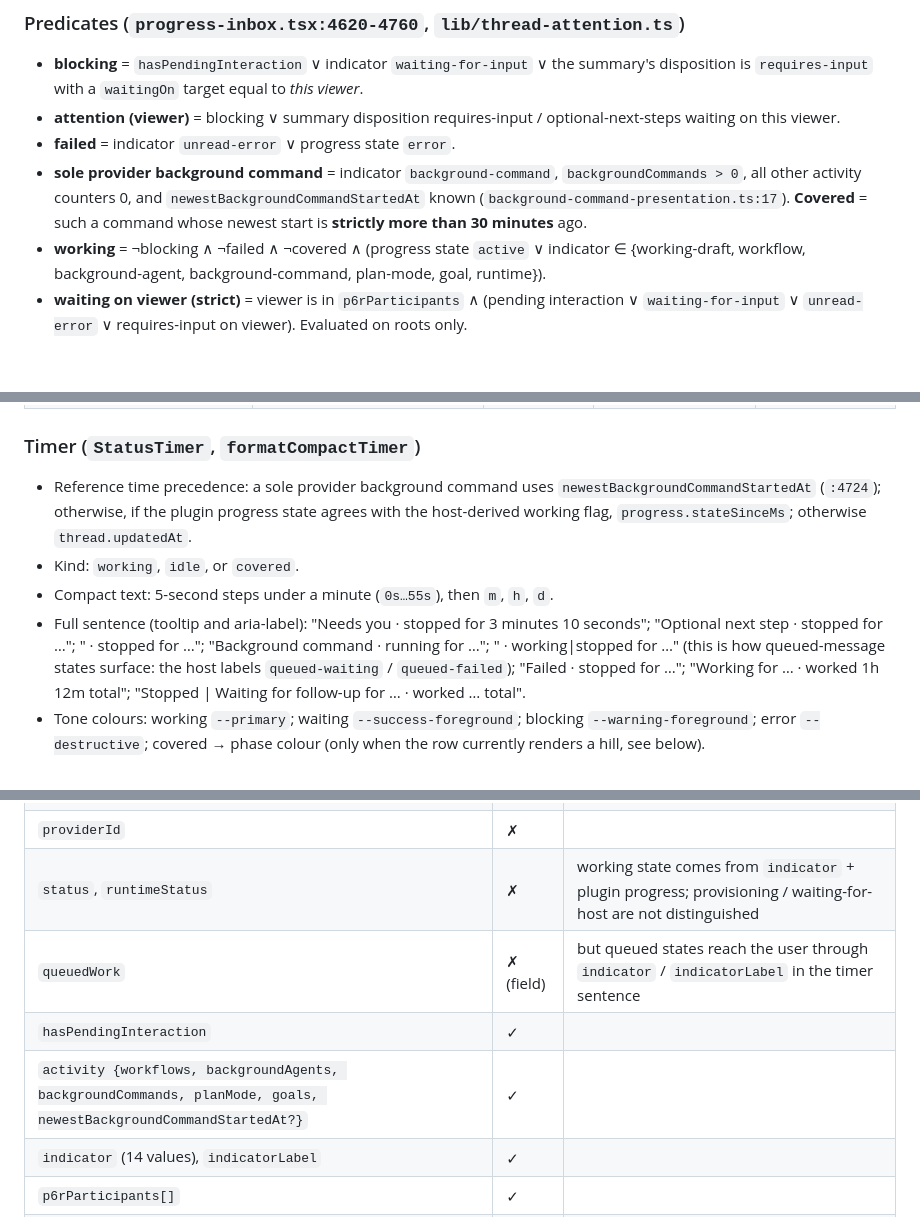
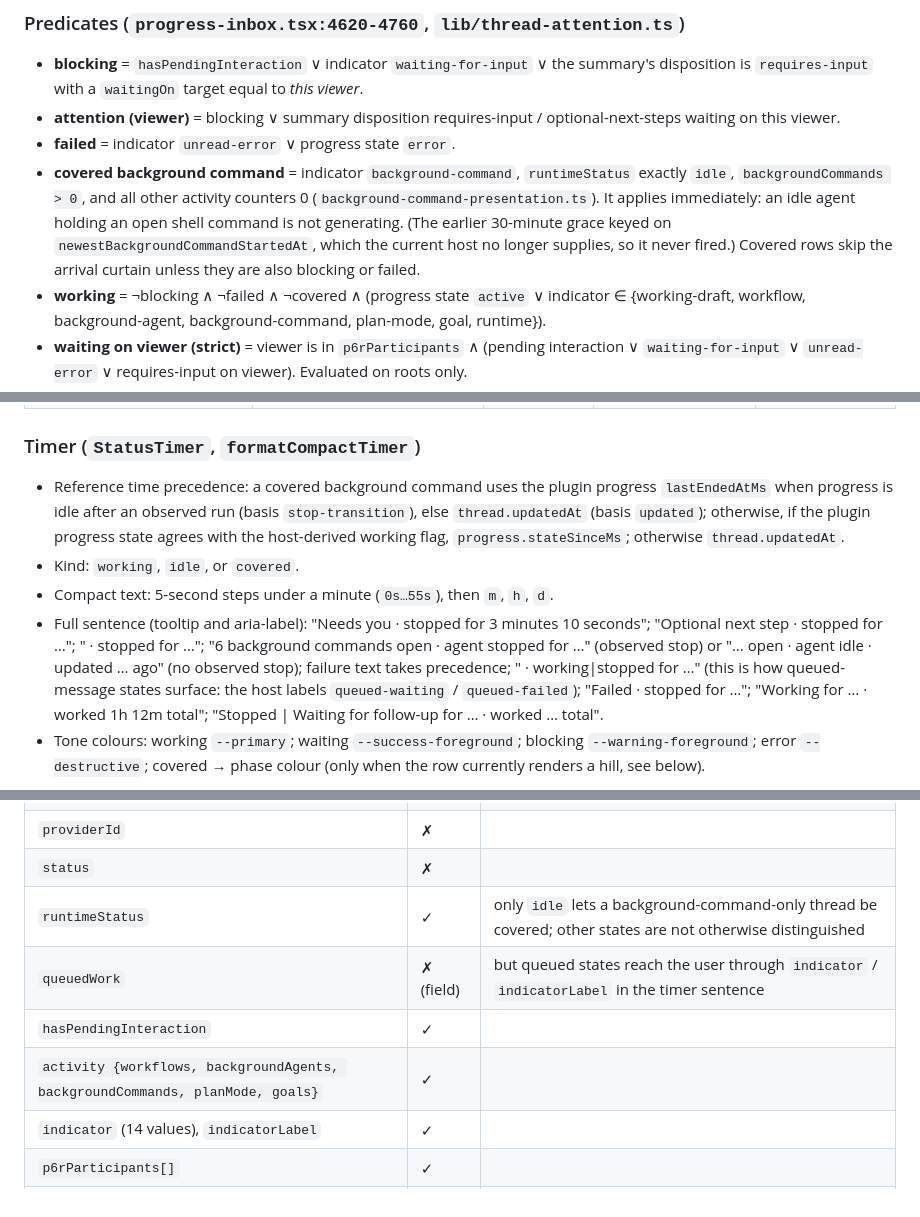
Before and after one commit to phosphorco/bb-workspace, a Markdown page: docs/blog/2026-10-09-thread-progress-features.md, 3 parts joined by grey strips. Rendered like a GitHub page; blank space fills up the shorter version.

Commit message:
docs: describe immediate background-command coverage in Thread Progress
Co-Authored-By: Claude Opus 5.5 <noreply@anthropic.com>

```diff
--- a/docs/blog/2026-10-09-thread-progress-features.md
+++ b/docs/blog/2026-10-09-thread-progress-features.md
@@ -149,10 +149,12 @@ opacity.
 - **attention (viewer)** = blocking ∨ summary disposition requires-input / optional-next-steps
   waiting on this viewer.
 - **failed** = indicator `unread-error` ∨ progress state `error`.
-- **sole provider background command** = indicator `background-command`, `backgroundCommands > 0`,
-  all other activity counters 0, and `newestBackgroundCommandStartedAt` known
-  (`background-command-presentation.ts:17`). **Covered** = such a command whose newest start
-  is **strictly more than 30 minutes** ago.
+- **covered background command** = indicator `background-command`, `runtimeStatus` exactly
+  `idle`, `backgroundCommands > 0`, and all other activity counters 0
+  (`background-command-presentation.ts`). It applies immediately: an idle agent holding an open
+  shell command is not generating. (The earlier 30-minute grace keyed on
+  `newestBackgroundCommandStartedAt`, which the current host no longer supplies, so it never
+  fired.) Covered rows skip the arrival curtain unless they are also blocking or failed.
 - **working** = ¬blocking ∧ ¬failed ∧ ¬covered ∧ (progress state `active` ∨ indicator ∈
   {working-draft, workflow, background-agent, background-command, plan-mode, goal, runtime}).
 - **waiting on viewer (strict)** = viewer is in `p6rParticipants` ∧ (pending interaction ∨
@@ -172,15 +174,17 @@ opacity.
 
 ### Timer (`StatusTimer`, `formatCompactTimer`)
 
-- Reference time precedence: a sole provider background command uses
-  `newestBackgroundCommandStartedAt` (`:4724`); otherwise, if the plugin progress state
+- Reference time precedence: a covered background command uses the plugin progress
+  `lastEndedAtMs` when progress is idle after an observed run (basis `stop-transition`), else
+  `thread.updatedAt` (basis `updated`); otherwise, if the plugin progress state
   agrees with the host-derived working flag, `progress.stateSinceMs`; otherwise
   `thread.updatedAt`.
 - Kind: `working`, `idle`, or `covered`.
 - Compact text: 5-second steps under a minute (`0s…55s`), then `m`, `h`, `d`.
 - Full sentence (tooltip and aria-label): "Needs you · stopped for 3 minutes 10 seconds";
   "Optional next step · stopped for …"; "<dependency label> · stopped for …";
-  "Background command · running for …"; "<host indicatorLabel> · working|stopped for …"
+  "6 background commands open · agent stopped for …" (observed stop) or "… open · agent idle ·
+  updated … ago" (no observed stop); failure text takes precedence; "<host indicatorLabel> · working|stopped for …"
   (this is how queued-message states surface: the host labels `queued-waiting` /
   `queued-failed`); "Failed · stopped for …"; "Working for … · worked 1h 12m total";
   "Stopped | Waiting for follow-up for … · worked … total".
@@ -479,10 +483,11 @@ unless it changes them.
 | `lifecycleOwnerThreadId`, `sourceThreadId`, `originKind`, `originPluginId` | ✗ | |
 | `sectionId` (host named sections) | ✗ | a different concept from plugin Thread Sections |
 | `providerId` | ✗ | |
-| `status`, `runtimeStatus` | ✗ | working state comes from `indicator` + plugin progress; provisioning / waiting-for-host are not distinguished |
+| `status` | ✗ | |
+| `runtimeStatus` | ✓ | only `idle` lets a background-command-only thread be covered; other states are not otherwise distinguished |
 | `queuedWork` | ✗ (field) | but queued states reach the user through `indicator` / `indicatorLabel` in the timer sentence |
 | `hasPendingInteraction` | ✓ | |
-| `activity {workflows, backgroundAgents, backgroundCommands, planMode, goals, newestBackgroundCommandStartedAt?}` | ✓ | |
+| `activity {workflows, backgroundAgents, backgroundCommands, planMode, goals}` | ✓ | |
 | `indicator` (14 values), `indicatorLabel` | ✓ | |
 | `p6rParticipants[]` | ✓ | |
 | `isUnread`, `isPinned` | ✓ | |
```
